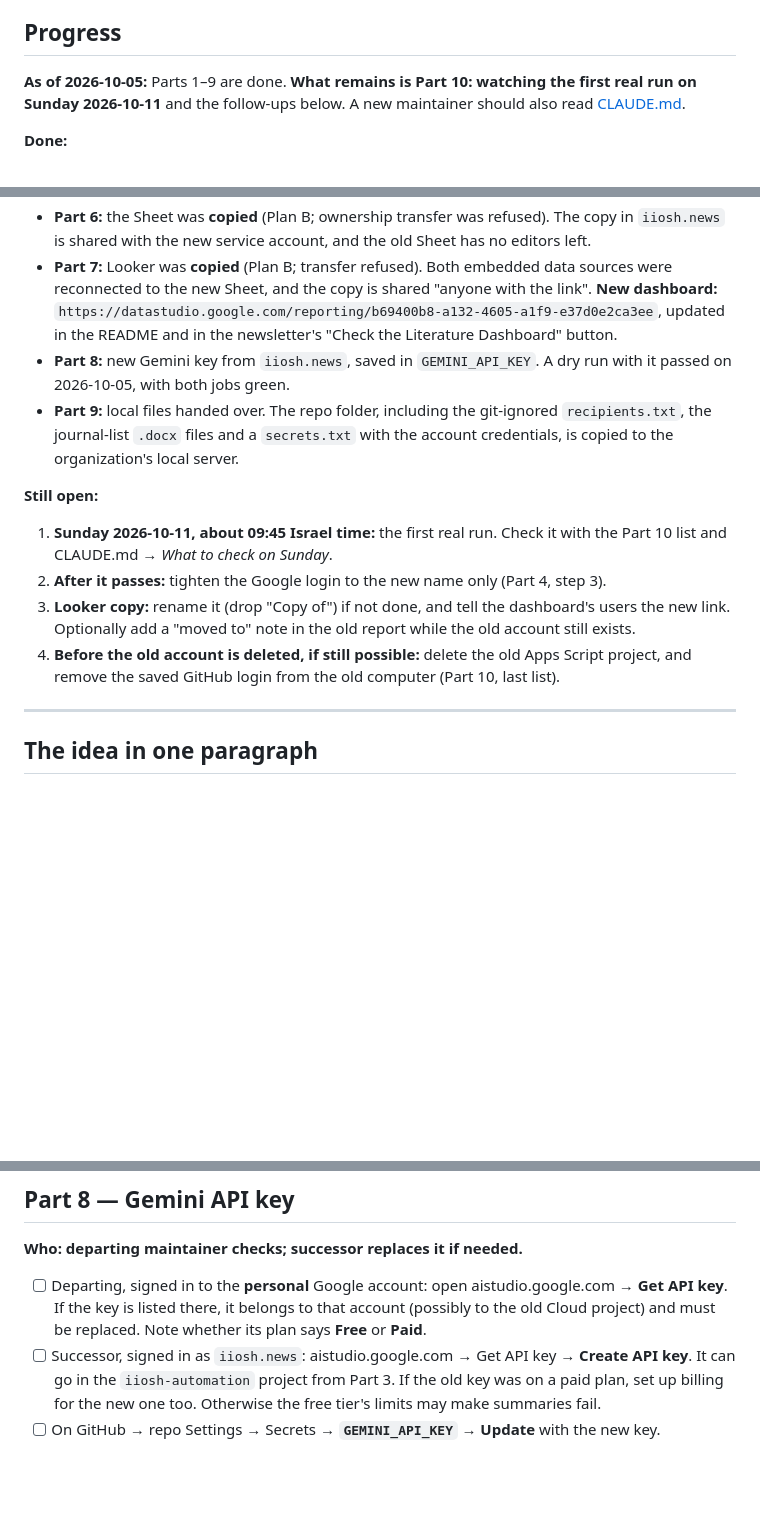
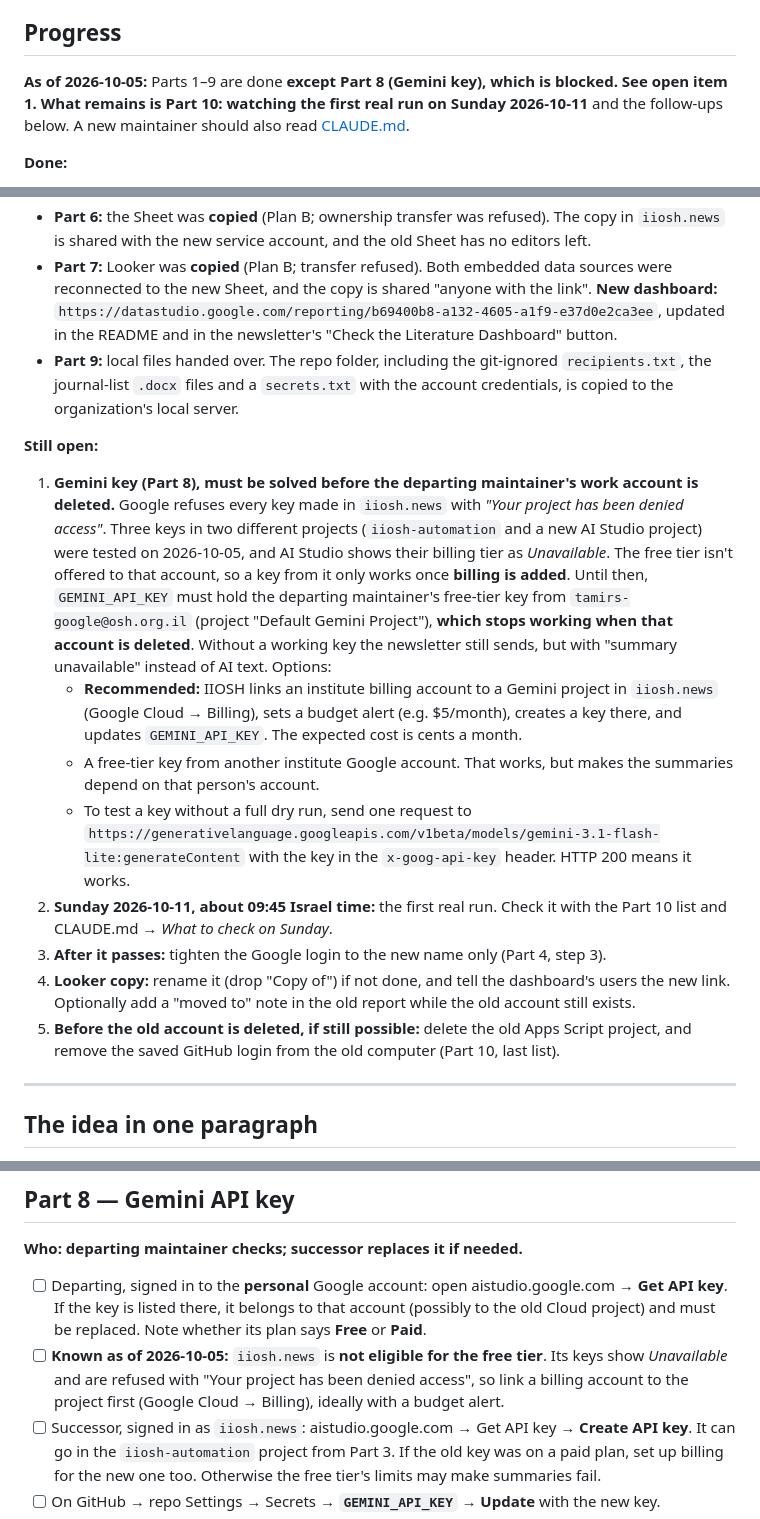
Before and after one commit to TamirS-OSH/OSH_Research, a Markdown page: HANDOVER.md, 3 parts joined by grey strips. GitHub-like rendering; blank space fills up the shorter version.

Commit message:
Record the Gemini key blocker: iiosh.news has no free tier
Three keys from iiosh.news, in two projects, are all refused with "project
has been denied access". The account needs billing, and until then the
secret relies on the departing maintainer's free key.

Co-Authored-By: Claude Opus 5.5 (1M context) <noreply@anthropic.com>

```diff
--- a/HANDOVER.md
+++ b/HANDOVER.md
@@ -8,7 +8,7 @@ How to pass this automation to a new maintainer so it keeps running after the de
 
 ## Progress
 
-**As of 2026-10-05:** Parts 1–9 are done. **What remains is Part 10: watching the first real run on Sunday 2026-10-11** and the follow-ups below. A new maintainer should also read [CLAUDE.md](CLAUDE.md).
+**As of 2026-10-05:** Parts 1–9 are done **except Part 8 (Gemini key), which is blocked. See open item 1.** **What remains is Part 10: watching the first real run on Sunday 2026-10-11** and the follow-ups below. A new maintainer should also read [CLAUDE.md](CLAUDE.md).
 
 **Done:**
 - **Part 1–2:** GitHub's email is now `iiosh.news@gmail.com`, and both accounts' passwords and 2FA have moved. A new Gmail app password is in place.
@@ -17,14 +17,17 @@ How to pass this automation to a new maintainer so it keeps running after the de
 - **Part 5:** the trigger is recreated in `iiosh.news` with a token that never expires. The old trigger and the old token are deleted.
 - **Part 6:** the Sheet was **copied** (Plan B; ownership transfer was refused). The copy in `iiosh.news` is shared with the new service account, and the old Sheet has no editors left.
 - **Part 7:** Looker was **copied** (Plan B; transfer refused). Both embedded data sources were reconnected to the new Sheet, and the copy is shared "anyone with the link". **New dashboard:** `https://datastudio.google.com/reporting/b69400b8-a132-4605-a1f9-e37d0e2ca3ee`, updated in the README and in the newsletter's "Check the Literature Dashboard" button.
-- **Part 8:** new Gemini key from `iiosh.news`, saved in `GEMINI_API_KEY`. A dry run with it passed on 2026-10-05, with both jobs green.
 - **Part 9:** local files handed over. The repo folder, including the git-ignored `recipients.txt`, the journal-list `.docx` files and a `secrets.txt` with the account credentials, is copied to the organization's local server.
 
 **Still open:**
-1. **Sunday 2026-10-11, about 09:45 Israel time:** the first real run. Check it with the Part 10 list and CLAUDE.md → *What to check on Sunday*.
-2. **After it passes:** tighten the Google login to the new name only (Part 4, step 3).
-3. **Looker copy:** rename it (drop "Copy of") if not done, and tell the dashboard's users the new link. Optionally add a "moved to" note in the old report while the old account still exists.
-4. **Before the old account is deleted, if still possible:** delete the old Apps Script project, and remove the saved GitHub login from the old computer (Part 10, last list).
+1. **Gemini key (Part 8), must be solved before the departing maintainer's work account is deleted.** Google refuses every key made in `iiosh.news` with *"Your project has been denied access"*. Three keys in two different projects (`iiosh-automation` and a new AI Studio project) were tested on 2026-10-05, and AI Studio shows their billing tier as *Unavailable*. The free tier isn't offered to that account, so a key from it only works once **billing is added**. Until then, `GEMINI_API_KEY` must hold the departing maintainer's free-tier key from `tamirs-google@osh.org.il` (project "Default Gemini Project"), **which stops working when that account is deleted**. Without a working key the newsletter still sends, but with "summary unavailable" instead of AI text. Options:
+   - **Recommended:** IIOSH links an institute billing account to a Gemini project in `iiosh.news` (Google Cloud → Billing), sets a budget alert (e.g. $5/month), creates a key there, and updates `GEMINI_API_KEY`. The expected cost is cents a month.
+   - A free-tier key from another institute Google account. That works, but makes the summaries depend on that person's account.
+   - To test a key without a full dry run, send one request to `https://generativelanguage.googleapis.com/v1beta/models/gemini-3.1-flash-lite:generateContent` with the key in the `x-goog-api-key` header. HTTP 200 means it works.
+2. **Sunday 2026-10-11, about 09:45 Israel time:** the first real run. Check it with the Part 10 list and CLAUDE.md → *What to check on Sunday*.
+3. **After it passes:** tighten the Google login to the new name only (Part 4, step 3).
+4. **Looker copy:** rename it (drop "Copy of") if not done, and tell the dashboard's users the new link. Optionally add a "moved to" note in the old report while the old account still exists.
+5. **Before the old account is deleted, if still possible:** delete the old Apps Script project, and remove the saved GitHub login from the old computer (Part 10, last list).
 
 ---
 
@@ -279,6 +282,7 @@ The report reads the Sheet through **data sources**, at least two: the article t
 **Who: departing maintainer checks; successor replaces it if needed.**
 
 - [ ] Departing, signed in to the **personal** Google account: open aistudio.google.com → **Get API key**. If the key is listed there, it belongs to that account (possibly to the old Cloud project) and must be replaced. Note whether its plan says **Free** or **Paid**.
+- [ ] **Known as of 2026-10-05:** `iiosh.news` is **not eligible for the free tier**. Its keys show *Unavailable* and are refused with "Your project has been denied access", so link a billing account to the project first (Google Cloud → Billing), ideally with a budget alert.
 - [ ] Successor, signed in as `iiosh.news`: aistudio.google.com → Get API key → **Create API key**. It can go in the `iiosh-automation` project from Part 3. If the old key was on a paid plan, set up billing for the new one too. Otherwise the free tier's limits may make summaries fail.
 - [ ] On GitHub → repo Settings → Secrets → **`GEMINI_API_KEY` → Update** with the new key.
 - [ ] Run a dry run and check that the email contains AI summaries.
```
Also changed, not shown: CLAUDE.md (+2 -1 lines).
